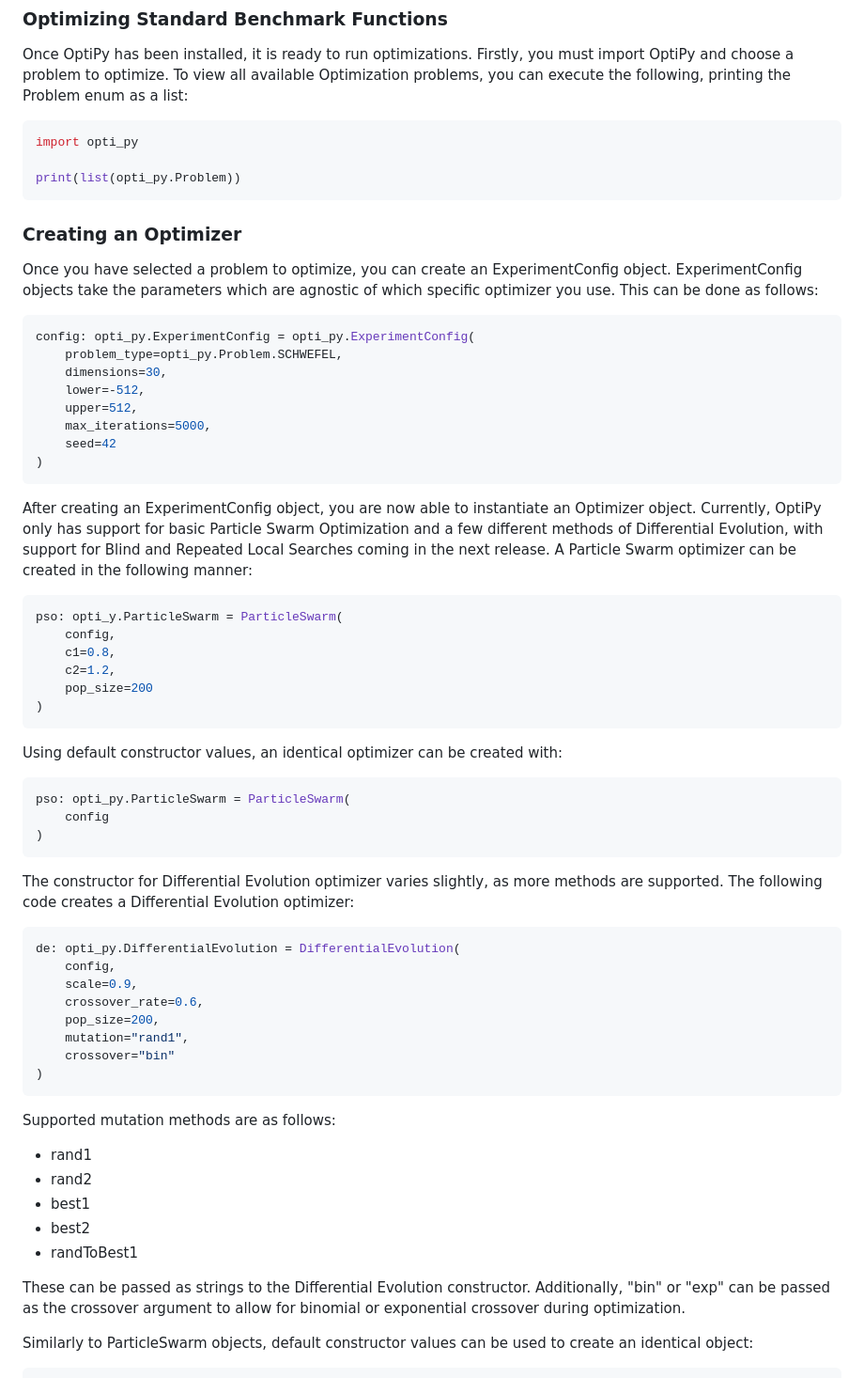
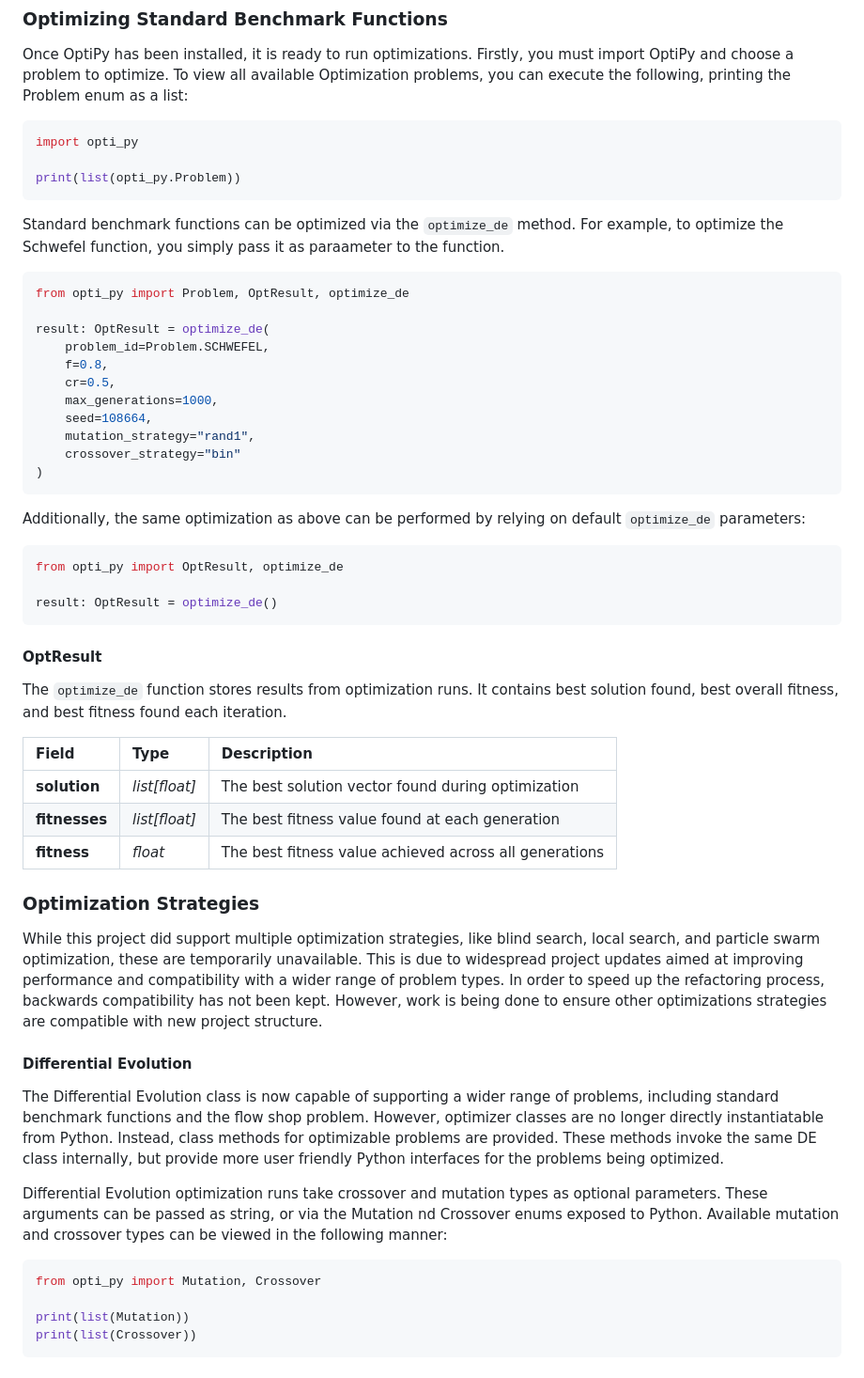
Before and after one commit to Ameb8/opti-py, a Markdown page: README.md, the part around one of its changes. Shown at 94% size. Drawn GitHub-style.

Commit message:
Updated flowshup use instructions

````diff
--- a/README.md
+++ b/README.md
@@ -212,65 +218,54 @@ import opti_py
 print(list(opti_py.Problem))
 ```
 
-### Creating an Optimizer
-
-
-Once you have selected a problem to optimize, you can create an ExperimentConfig object. ExperimentConfig objects take the parameters which are agnostic of which specific optimizer you use. This can be done as follows:
+Standard benchmark functions can be optimized via the `optimize_de` method. For example, to optimize the Schwefel function, you simply pass it as paraameter to the function.
 
 ```python
-config: opti_py.ExperimentConfig = opti_py.ExperimentConfig(
-    problem_type=opti_py.Problem.SCHWEFEL,
-    dimensions=30,
-    lower=-512,
-    upper=512,
-    max_iterations=5000,
-    seed=42
+from opti_py import Problem, OptResult, optimize_de
+
+result: OptResult = optimize_de(
+    problem_id=Problem.SCHWEFEL,
+    f=0.8,
+    cr=0.5,
+    max_generations=1000,
+    seed=108664,
+    mutation_strategy="rand1",
+    crossover_strategy="bin"
 )
 ```
 
-After creating an ExperimentConfig object, you are now able to instantiate an Optimizer object. Currently, OptiPy only has support for basic Particle Swarm Optimization and a few different methods of Differential Evolution, with support for Blind and Repeated Local Searches coming in the next release. A Particle Swarm optimizer can be created in the following manner:
+Additionally, the same optimization as above can be performed by relying on default `optimize_de` parameters:
 
 ```python
-pso: opti_y.ParticleSwarm = ParticleSwarm(
-    config,
-    c1=0.8,
-    c2=1.2,
-    pop_size=200
-)
+from opti_py import OptResult, optimize_de
+
+result: OptResult = optimize_de()
 ```
 
-Using default constructor values, an identical optimizer can be created with:
+#### OptResult
+
+The `optimize_de` function stores results from optimization runs. It contains best solution found, best overall fitness, and best fitness found each iteration.
+
+| Field | Type | Description |
+| :--- | :--- | :--- |
+| **solution** | *list[float]* | The best solution vector found during optimization |
+| **fitnesses** | *list[float]* | The best fitness value found at each generation |
+| **fitness** | *float* | The best fitness value achieved across all generations |
+
+
+### Optimization Strategies
+
+While this project did support multiple optimization strategies, like blind search, local search, and particle swarm optimization, these are temporarily unavailable. This is due to widespread project updates aimed at improving performance and compatibility with a wider range of problem types. In order to speed up the refactoring process, backwards compatibility has not been kept. However, work is being done to ensure other optimizations strategies are compatible with new project structure.
+
+#### Differential Evolution
+
+The Differential Evolution class is now capable of supporting a wider range of problems, including standard benchmark functions and the flow shop problem. However, optimizer classes are no longer directly instantiatable from Python. Instead, class methods for optimizable problems are provided. These methods invoke the same DE class internally, but provide more user friendly Python interfaces for the problems being optimized.
+
+Differential Evolution optimization runs take crossover and mutation types as optional parameters. These arguments can be passed as string, or via the Mutation nd Crossover enums exposed to Python. Available mutation and crossover types can be viewed in the following manner:
 
 ```python
-pso: opti_py.ParticleSwarm = ParticleSwarm(
-    config
-)
+from opti_py import Mutation, Crossover
+
+print(list(Mutation))
+print(list(Crossover))
 ```
-
-The constructor for Differential Evolution optimizer varies slightly, as more methods are supported. The following code creates a Differential Evolution optimizer:
-
-```python
-de: opti_py.DifferentialEvolution = DifferentialEvolution(
-    config,
-    scale=0.9,
-    crossover_rate=0.6,
-    pop_size=200,
-    mutation="rand1",
-    crossover="bin"
-)
-```
-
-Supported mutation methods are as follows:
-
-- rand1
-- rand2
-- best1
-- best2
-- randToBest1
-
-These can be passed as strings to the Differential Evolution constructor. Additionally, "bin" or "exp" can be passed as the crossover argument to allow for binomial or exponential crossover during optimization.
-
-
-Similarly to ParticleSwarm objects, default constructor values can be used to create an identical object:
-
-
````
Also changed, not shown: other parts of README.md (+6 -26 lines).
